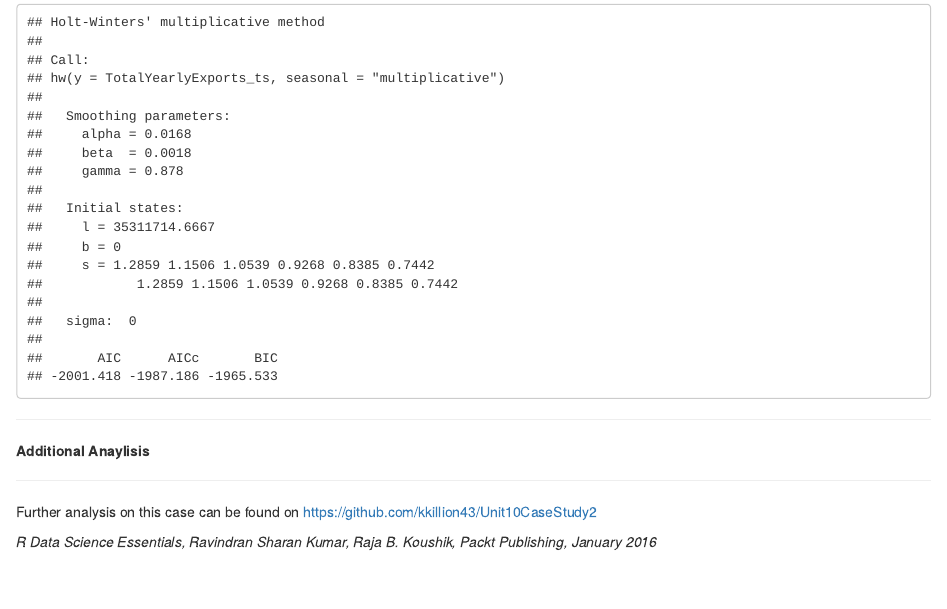
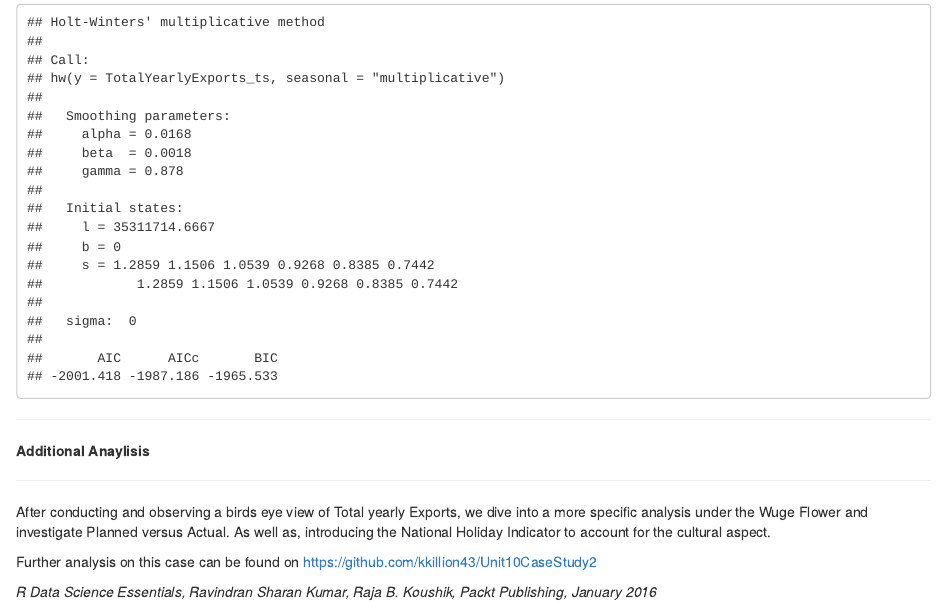
Before and after one commit to payolitec/Unit10CaseStudy, an R Markdown document (PLeon_EGreenberg_KKillion_Unit10CaseStudy.Rmd): the page in a window 1100 px wide, from 4560 px down. Rendered offline with R 4.5, knitr and Pandoc, with nearby package versions; code that draws random numbers runs with fixed seeds of ours; some code elsewhere in the file could not run offline.

Commit message:
Add files via upload

```diff
--- a/PLeon_EGreenberg_KKillion_Unit10CaseStudy.Rmd
+++ b/PLeon_EGreenberg_KKillion_Unit10CaseStudy.Rmd
@@ -468,6 +468,8 @@ fit2$model
 **Additional Anaylisis**
 
 ******************************************
+After conducting and observing a birds eye view of Total yearly Exports, we dive into a more specific analysis under the Wuge Flower and investigate Planned versus Actual. As well as, introducing the National Holiday Indicator to account for the cultural aspect.
+
 Further analysis on this case can be found on https://github.com/kkillion43/Unit10CaseStudy2
 
 
```
Also changed, not shown: PLeon_EGreenberg_KKillion_Unit10CaseStudy.html.
